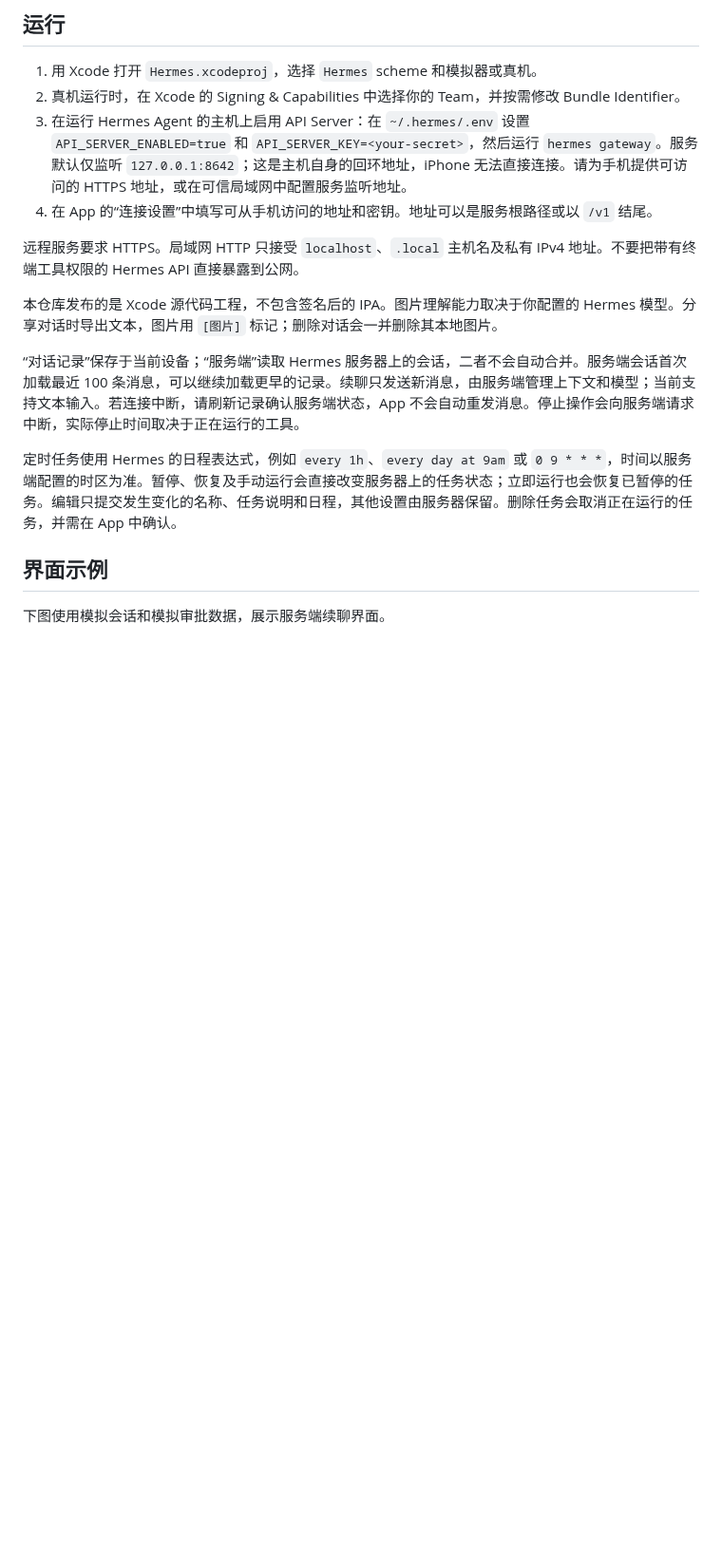
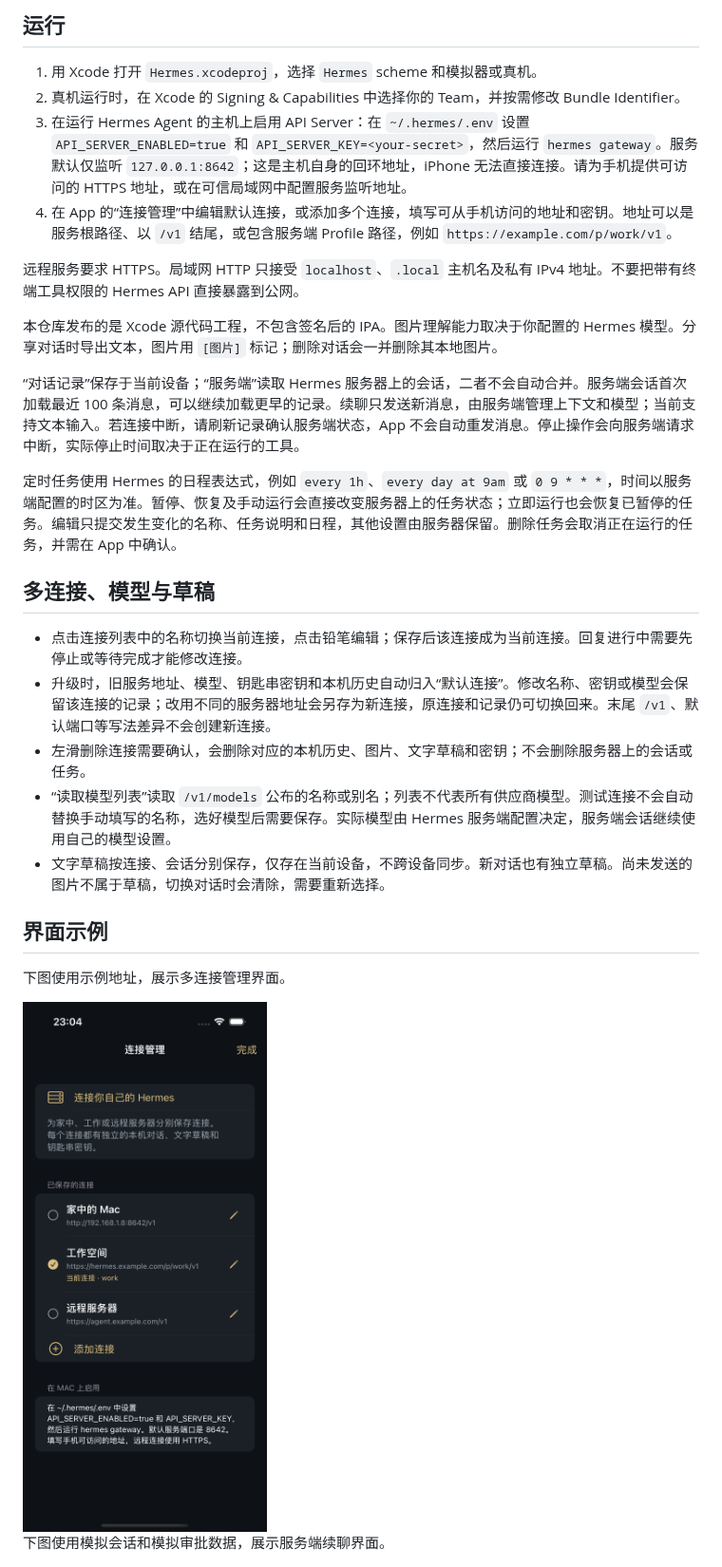
Before and after one commit to allen7wang/hermes-ios, a Markdown page: README.md, the part around one of its changes. Shown at 95% size. GitHub-like rendering; pictures changed too: preview/connections-demo.png (added); blank space fills up the shorter version.

Commit message:
Release v0.5.0 with connection profiles and persistent drafts

```diff
--- a/README.md
+++ b/README.md
@@ -17,7 +19,7 @@
 1. 用 Xcode 打开 `Hermes.xcodeproj`，选择 `Hermes` scheme 和模拟器或真机。
 2. 真机运行时，在 Xcode 的 Signing & Capabilities 中选择你的 Team，并按需修改 Bundle Identifier。
 3. 在运行 Hermes Agent 的主机上启用 API Server：在 `~/.hermes/.env` 设置 `API_SERVER_ENABLED=true` 和 `API_SERVER_KEY=<your-secret>`，然后运行 `hermes gateway`。服务默认仅监听 `127.0.0.1:8642`；这是主机自身的回环地址，iPhone 无法直接连接。请为手机提供可访问的 HTTPS 地址，或在可信局域网中配置服务监听地址。
-4. 在 App 的“连接设置”中填写可从手机访问的地址和密钥。地址可以是服务根路径或以 `/v1` 结尾。
+4. 在 App 的“连接管理”中编辑默认连接，或添加多个连接，填写可从手机访问的地址和密钥。地址可以是服务根路径、以 `/v1` 结尾，或包含服务端 Profile 路径，例如 `https://example.com/p/work/v1`。
 
 远程服务要求 HTTPS。局域网 HTTP 只接受 `localhost`、`.local` 主机名及私有 IPv4 地址。不要把带有终端工具权限的 Hermes API 直接暴露到公网。
 
@@ -27,7 +29,19 @@
 
 定时任务使用 Hermes 的日程表达式，例如 `every 1h`、`every day at 9am` 或 `0 9 * * *`，时间以服务端配置的时区为准。暂停、恢复及手动运行会直接改变服务器上的任务状态；立即运行也会恢复已暂停的任务。编辑只提交发生变化的名称、任务说明和日程，其他设置由服务器保留。删除任务会取消正在运行的任务，并需在 App 中确认。
 
+## 多连接、模型与草稿
+
+- 点击连接列表中的名称切换当前连接，点击铅笔编辑；保存后该连接成为当前连接。回复进行中需要先停止或等待完成才能修改连接。
+- 升级时，旧服务地址、模型、钥匙串密钥和本机历史自动归入“默认连接”。修改名称、密钥或模型会保留该连接的记录；改用不同的服务器地址会另存为新连接，原连接和记录仍可切换回来。末尾 `/v1`、默认端口等写法差异不会创建新连接。
+- 左滑删除连接需要确认，会删除对应的本机历史、图片、文字草稿和密钥；不会删除服务器上的会话或任务。
+- “读取模型列表”读取 `/v1/models` 公布的名称或别名；列表不代表所有供应商模型。测试连接不会自动替换手动填写的名称，选好模型后需要保存。实际模型由 Hermes 服务端配置决定，服务端会话继续使用自己的模型设置。
+- 文字草稿按连接、会话分别保存，仅存在当前设备，不跨设备同步。新对话也有独立草稿。尚未发送的图片不属于草稿，切换对话时会清除，需要重新选择。
+
 ## 界面示例
+
+下图使用示例地址，展示多连接管理界面。
+
+<img src="preview/connections-demo.png" width="300" alt="多连接管理界面，使用示例地址">
 
 下图使用模拟会话和模拟审批数据，展示服务端续聊界面。
 
```
Also changed, not shown: other parts of README.md (+6 -2 lines), CHANGELOG.md (+25 -0 lines), 16 other files.
